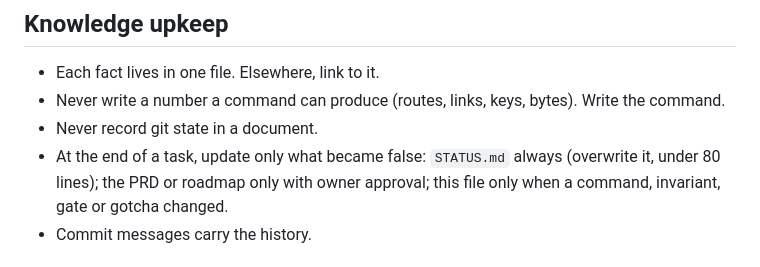
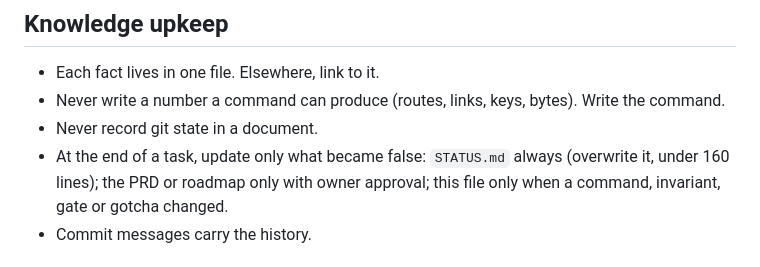
Before and after one commit to MikkoWuyin-dev/Learn-HR, a Markdown page: AGENTS.md, the part around the change. GitHub-like rendering.

```diff
--- a/AGENTS.md
+++ b/AGENTS.md
@@ -148,7 +148,7 @@ Reading, local edits, builds, tests and the link sweep's `--dry-run` need no app
 - Never write a number a command can produce (routes, links, keys, bytes). Write the command.
 - Never record git state in a document.
 - At the end of a task, update only what became false: `STATUS.md` always (overwrite it, under
-  80 lines); the PRD or roadmap only with owner approval; this file only when a command, invariant,
+  160 lines); the PRD or roadmap only with owner approval; this file only when a command, invariant,
   gate or gotcha changed.
 - Commit messages carry the history.
 
```
Also changed, not shown: STATUS.md (+5 -1 lines).
